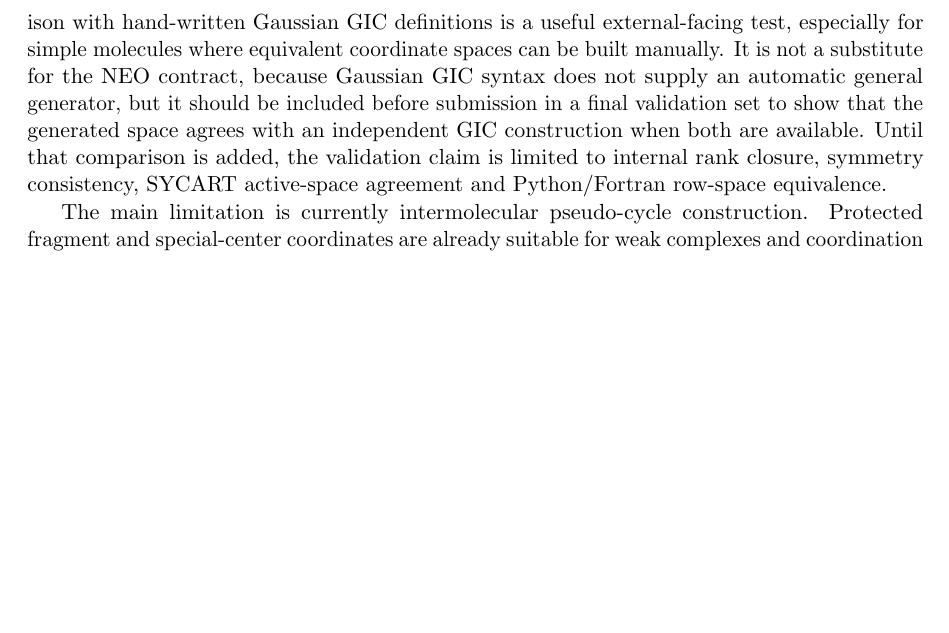
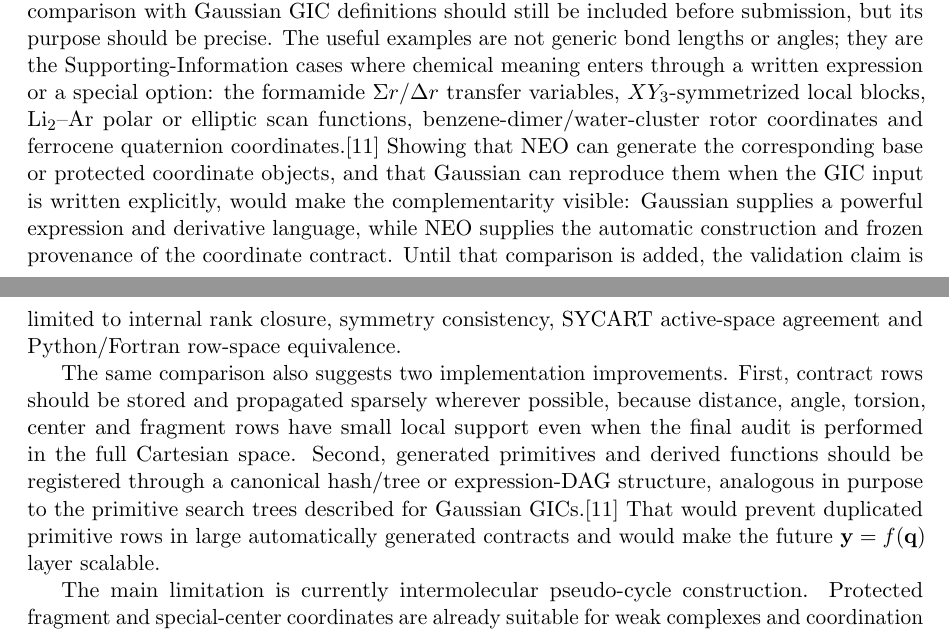
Before and after one commit to yogibubu/Smith, a LaTeX paper (main.tex): part of page 16 of 17 before the commit and two parts of pages 16 and 17 of 18 after it, the two joined at a grey line, cut at the place of the change, the shorter picture padded with empty space. Compiled offline with pdfLaTeX.

Commit message:
Relate NEO to Gaussian GIC examples

```diff
--- a/main.tex
+++ b/main.tex
@@ -1026,15 +1062,31 @@ topology, symmetry and rank of the molecular problem.
 
 The internal validation in Table~\ref{tab:validation} establishes rank closure,
 symmetry-projector normalization and Python/Fortran row-space equivalence for
-representative cases.  A direct numerical comparison with hand-written Gaussian
-GIC definitions is a useful external-facing test, especially for simple
-molecules where equivalent coordinate spaces can be built manually.  It is not a
-substitute for the \NEO\ contract, because Gaussian GIC syntax does not supply an
-automatic general generator, but it should be included before submission in a
-final validation set to show that the generated space agrees with an independent
-GIC construction when both are available.  Until that comparison is added, the
+representative cases.  A direct numerical comparison with Gaussian GIC
+definitions should still be included before submission, but its purpose should
+be precise.  The useful examples are not generic bond lengths or angles; they
+are the Supporting-Information cases where chemical meaning enters through a
+written expression or a special option: the formamide \(\Sigma r/\Delta r\)
+transfer variables, \(XY_3\)-symmetrized local blocks, Li\(_2\)--Ar polar or
+elliptic scan functions, benzene-dimer/water-cluster rotor coordinates and
+ferrocene quaternion coordinates.\cite{Marenich2025GIC}  Showing that \NEO\
+can generate the corresponding base or protected coordinate objects, and that
+Gaussian can reproduce them when the GIC input is written explicitly, would
+make the complementarity visible: Gaussian supplies a powerful expression and
+derivative language, while \NEO\ supplies the automatic construction and frozen
+provenance of the coordinate contract.  Until that comparison is added, the
 validation claim is limited to internal rank closure, symmetry consistency,
 SYCART active-space agreement and Python/Fortran row-space equivalence.
+
+The same comparison also suggests two implementation improvements.  First,
+contract rows should be stored and propagated sparsely wherever possible,
+because distance, angle, torsion, center and fragment rows have small local
+support even when the final audit is performed in the full Cartesian space.
+Second, generated primitives and derived functions should be registered through
+a canonical hash/tree or expression-DAG structure, analogous in purpose to the
+primitive search trees described for Gaussian GICs.\cite{Marenich2025GIC}
+That would prevent duplicated primitive rows in large automatically generated
+contracts and would make the future \(\y=f(\q)\) layer scalable.
 
 The main limitation is currently intermolecular pseudo-cycle construction.
 Protected fragment and special-center coordinates are already suitable for weak
```
Also changed, not shown: main.tex (54 more changed lines).
